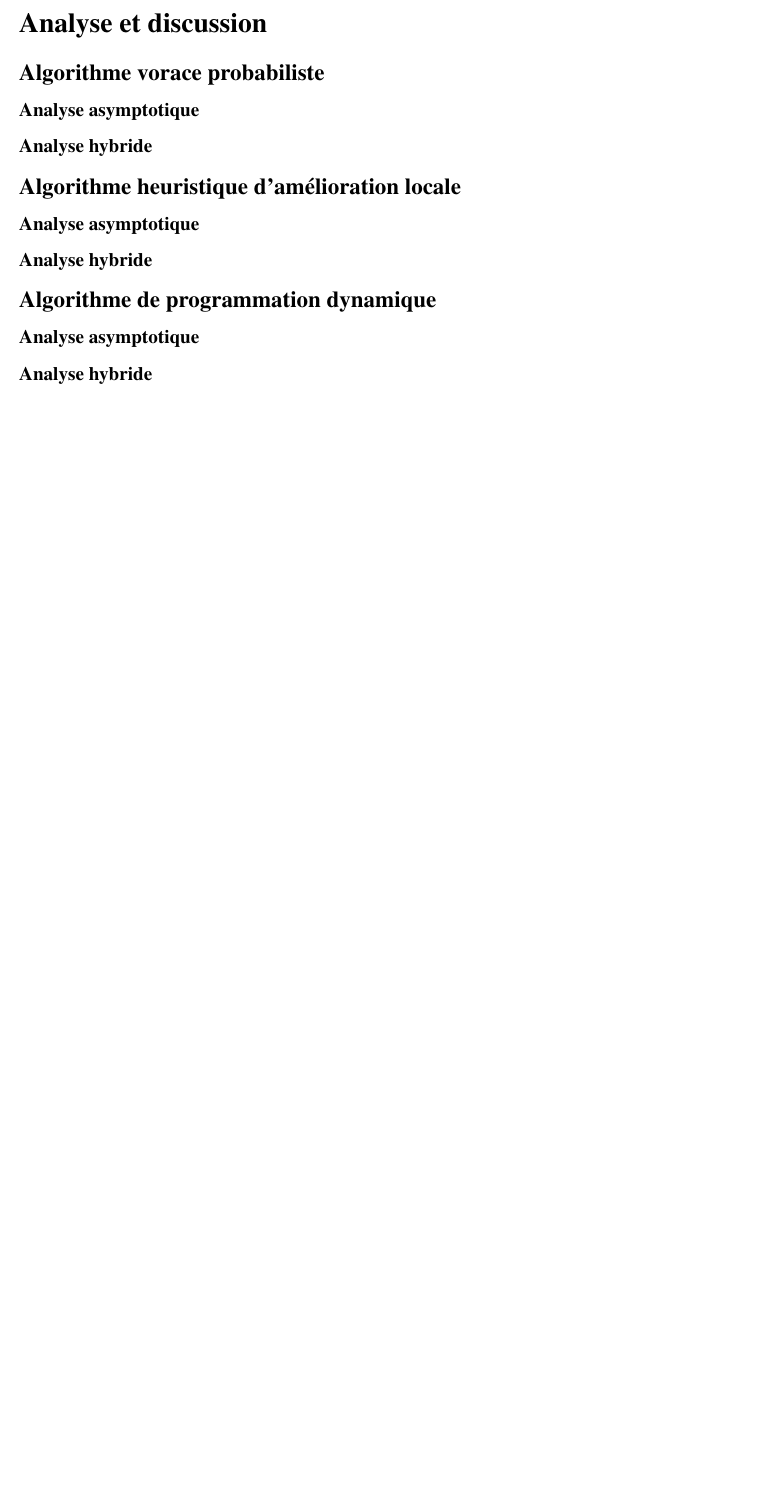
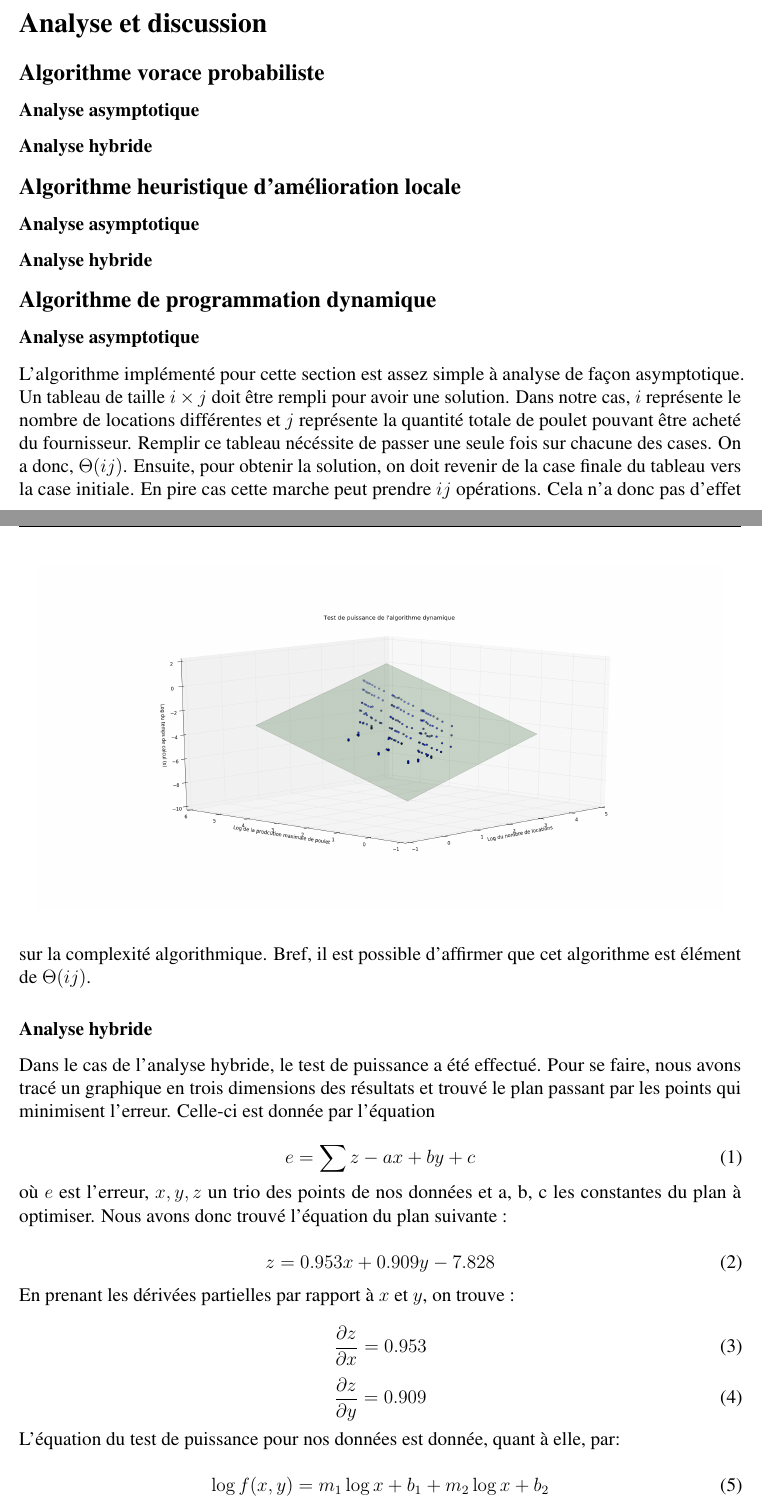
Before and after one commit to GuillaumeArruda/INF4705, a LaTeX document (TP2/essay_2.tex): part of page 4 of 4 before the commit and two parts of pages 4 and 5 of 6 after it, the two joined at a grey line, cut so that both start at the same text, the shorter picture padded with empty space. Compiled offline with pdfLaTeX.

Commit message:
Algorithme dynamique

```diff
--- a/TP2/essay_2.tex
+++ b/TP2/essay_2.tex
@@ -294,4 +294,41 @@ taille d'échantillon & production moyenne & temps moyen(ms)  & Revenu moyen\\
 \subsubsection*{Analyse hybride}
 \subsection*{Algorithme de programmation dynamique}
 \subsubsection*{Analyse asymptotique}
+    L'algorithme implémenté pour cette section est assez simple à analyse de façon
+    asymptotique. Un tableau de taille $i\times j$ doit être rempli pour avoir une solution.
+    Dans notre cas, $i$ représente le nombre de locations différentes et $j$ représente la quantité
+    totale de poulet pouvant être acheté du fournisseur. Remplir ce tableau nécéssite de passer une seule
+    fois sur chacune des cases. On a donc, $\Theta(ij)$. Ensuite, pour obtenir la solution, on doit
+    revenir de la case finale du tableau vers la case initiale. En pire cas cette marche peut prendre
+    $ij$ opérations. Cela n'a donc pas d'effet sur la complexité algorithmique. Bref, il est possible
+    d'affirmer que cet algorithme est élément de $\Theta(ij)$.
 \subsubsection*{Analyse hybride}
+    Dans le cas de l'analyse hybride, le test de puissance a été effectué. Pour se faire,
+    nous avons tracé un graphique en trois dimensions des résultats et trouvé le plan
+    passant par les points qui minimisent l'erreur. Celle-ci est donnée par l'équation
+
+    \begin{equation}
+        e = \sum z - ax + by + c
+    \end{equation}
+
+    où $e$ est l'erreur, $x, y, z$ un trio des points de nos données et a, b, c les constantes du plan
+    à optimiser. Nous avons donc trouvé l'équation du plan suivante :
+
+    \begin{equation}
+        z = 0.953x + 0.909y - 7.828
+    \end{equation}
+
+    En prenant les dérivées partielles par rapport à $x$ et $y$, on trouve :
+
+    \begin{equation}
+        \frac{\partial z}{\partial x} = 0.953
+    \end{equation}
+    \begin{equation}
+        \frac{\partial z}{\partial y} = 0.909
+    \end{equation}
+
+    L'équation du test de puissance pour nos données est donnée, quant à elle, par:
+
+    \begin{equation}
+        \log f(x,y) = m_{1}\log x + b_{1} + m_{2}\log x + b_{2}
+    \end{equation}
@@ -297,0 +340,4 @@ taille d'échantillon & production moyenne & temps moyen(ms)  & Revenu moyen\\
+    \begin{figure}
+    	\centering
+        \includegraphics[width=0.95\textwidth]{Figure/AlgorithmeDynamique.png}
+    \end{figure}
```
Also changed, not shown: TP2/Figure/AlgorithmeDynamique.png (added), TP2/Figure/AlgorithmeDynamique2.png (added), TP2/essay_2.tex (12 more changed lines).
